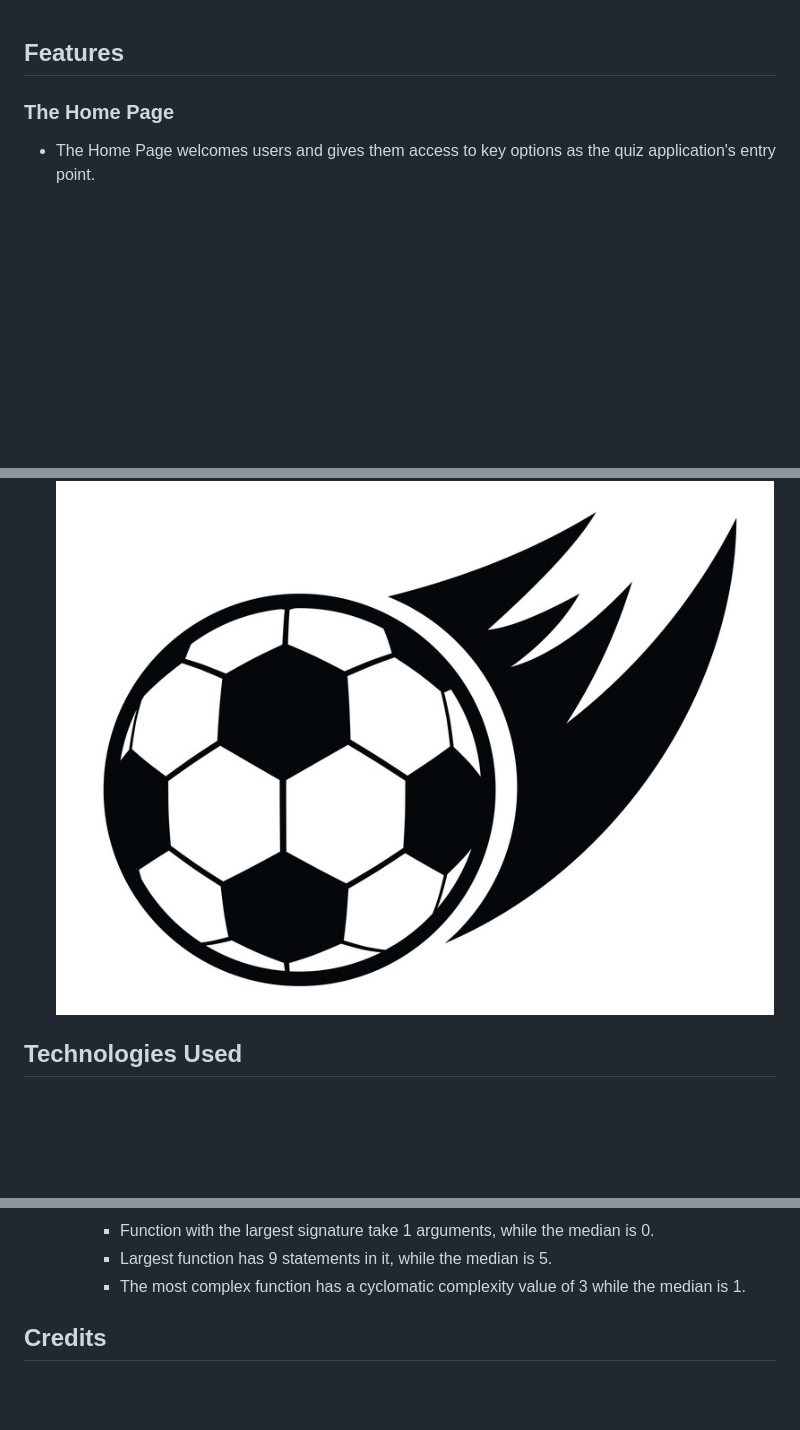
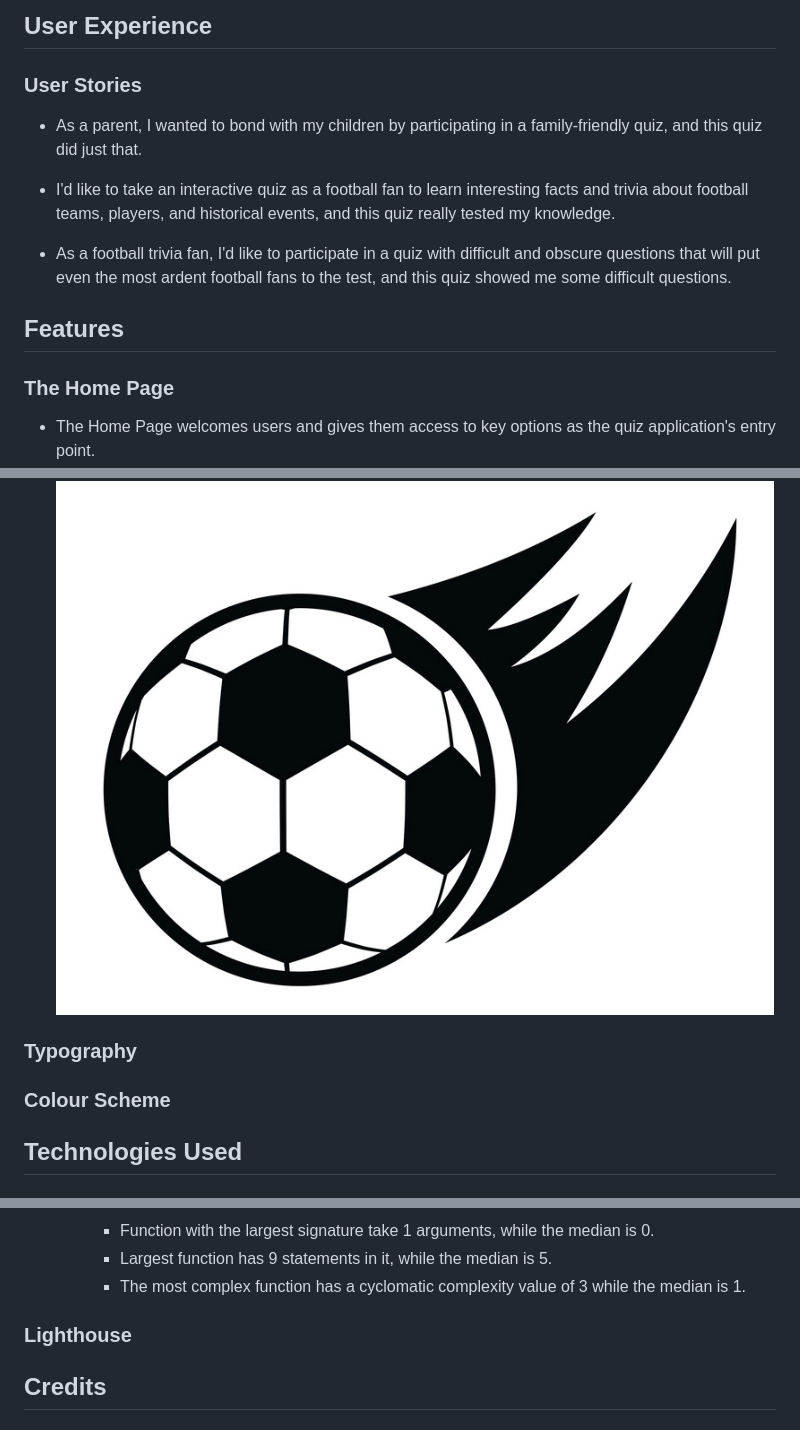
Before and after one commit to yousefalm1/football-quiz, a Markdown page: README.md, 3 parts joined by grey strips. Rendered like a GitHub page; pictures changed too: assets/images/logo.png; blank space fills up the shorter version.

```diff
--- a/README.md
+++ b/README.md
@@ -1,8 +1,13 @@
+## User Experience
+### User Stories
+* As a parent, I wanted to bond with my children by participating in a family-friendly quiz, and this quiz did just that.
 
+* I'd like to take an interactive quiz as a football fan to learn interesting facts and trivia about football teams, players, and historical events, and this quiz really tested my knowledge.
+
+* As a football trivia fan, I'd like to participate in a quiz with difficult and obscure questions that will put even the most ardent football fans to the test, and this quiz showed me some difficult questions.
 ## Features
 
 ### The Home Page
-
 
 * The Home Page welcomes users and gives them access to key options as the quiz application's entry point.
 * The entire content of the home page is enclosed in a white box that will remain constant throughout the quiz. The background of the home page is a football pitch to match the quiz's theme, and there is a football logo at the top left of the page that can be clicked to return the user to the home page.
@@ -55,6 +60,10 @@
 * Logo : The football-themed logo was chosen to complement the quiz's theme
 ![Image of football used as logo](/assets/images/logo.png)
 
+
+### Typography
+### Colour Scheme
+
 ## Technologies Used
 ### Languages
 * HTML - https://www.w3schools.com/whatis/whatis_html.asp
@@ -97,6 +103,9 @@
         * Largest function has 9 statements in it, while the median is 5.
         * The most complex function has a cyclomatic complexity value of 3 while the median is 1.
 
+
+### Lighthouse
+
 ## Credits
 ### Code
 * I used https://www.youtube.com/watch?v=x7WJEmxNlEs for the timer to help me understand how to incorporate a timer into the quiz.
```
Also changed, not shown: other parts of README.md (+0 -3 lines).
